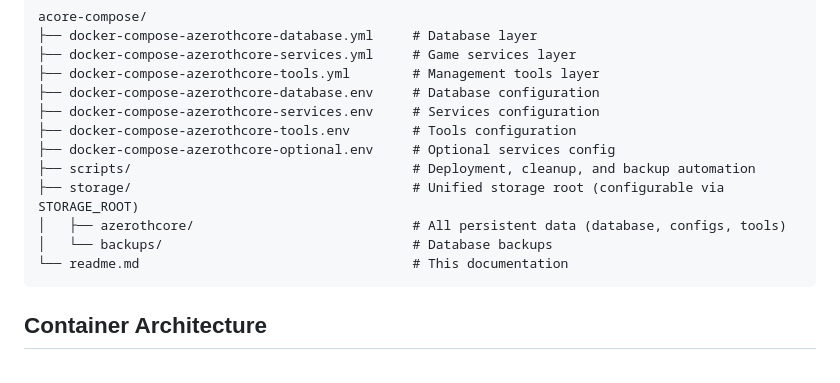
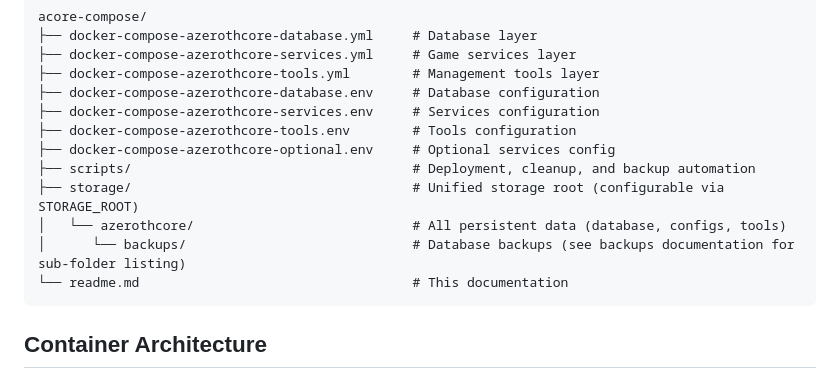
Before and after one commit to uprightbass360/acore-compose, a Markdown page: readme.md, the part around the change. Rendered like a GitHub page.

Commit message:
update docs on backups

````diff
--- a/readme.md
+++ b/readme.md
@@ -115,8 +115,8 @@ acore-compose/
 ├── docker-compose-azerothcore-optional.env     # Optional services config
 ├── scripts/                                    # Deployment, cleanup, and backup automation
 ├── storage/                                    # Unified storage root (configurable via STORAGE_ROOT)
-│   ├── azerothcore/                            # All persistent data (database, configs, tools)
-│   └── backups/                                # Database backups
+│   └── azerothcore/                            # All persistent data (database, configs, tools)
+│      └── backups/                             # Database backups (see backups documentation for sub-folder listing)
 └── readme.md                                   # This documentation
 ```
 
````
